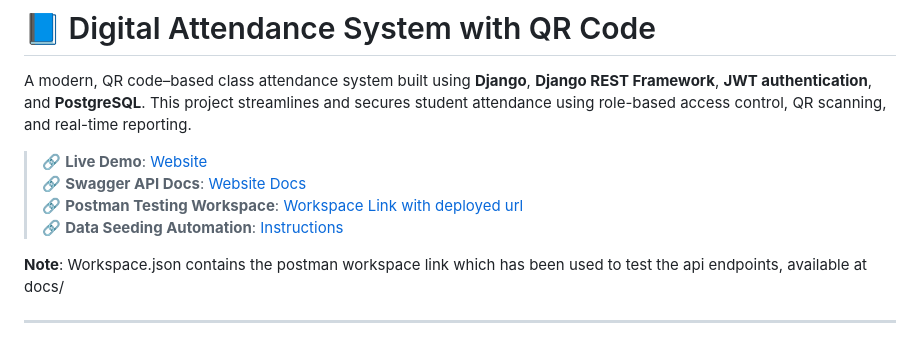
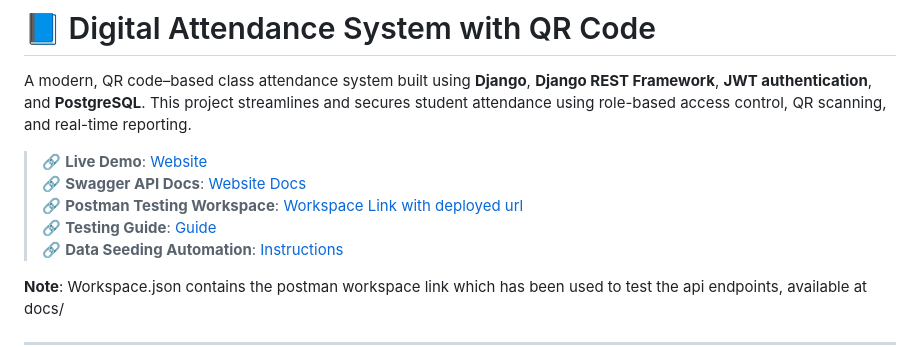
Before and after one commit to YashBaraii/Digital_Attendance_System, a Markdown page: README.md, the part around the change. Drawn GitHub-style.

```diff
--- a/README.md
+++ b/README.md
@@ -5,6 +5,7 @@ A modern, QR code–based class attendance system built using **Django**, **Djan
 > 🔗 **Live Demo**: [Website](https://digital-attendance-system-28f1.onrender.com/)
 > 🔗 **Swagger API Docs**: [Website Docs](https://digital-attendance-system-28f1.onrender.com/docs) <br/>
 > 🔗 **Postman Testing Workspace**: [Workspace Link with deployed url](https://www.postman.com/test55-1090/workspace/digital-attendance-system-deployed-url)
+> 🔗 **Testing Guide**: [Guide](https://digital-attendance-system-28f1.onrender.com/testing_guide)
 > 🔗 **Data Seeding Automation**: [Instructions](https://github.com/YashBaraii/Digital_Attendance_System/blob/main/docs/seed_data_instructions.md)
 
 **Note**: Workspace.json contains the postman workspace link which has been used to test the api endpoints, available at docs/
```
